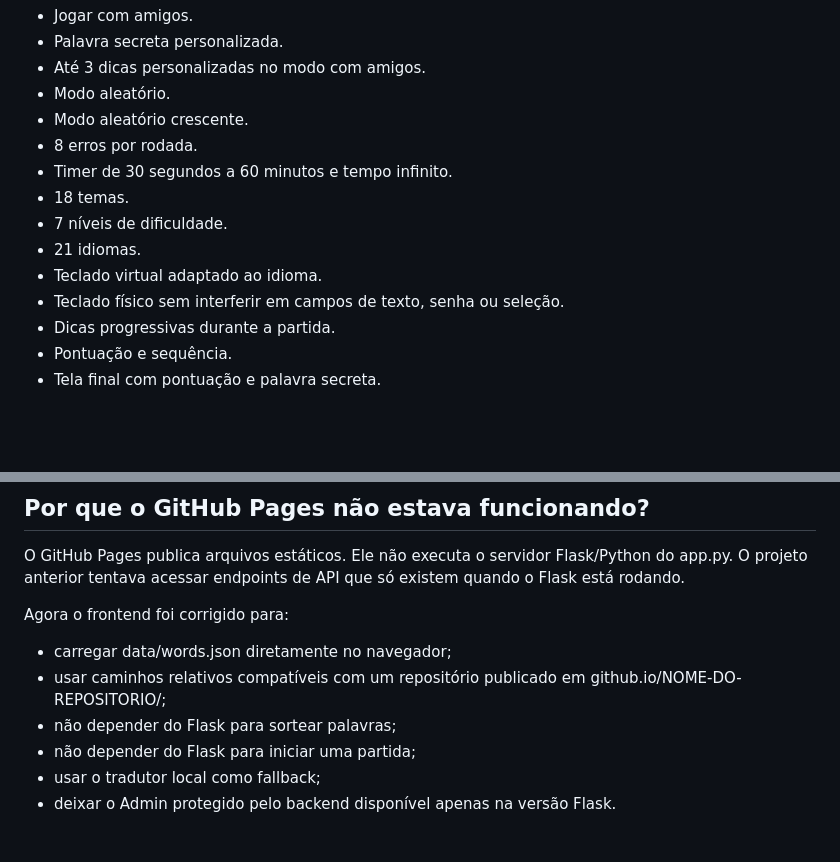
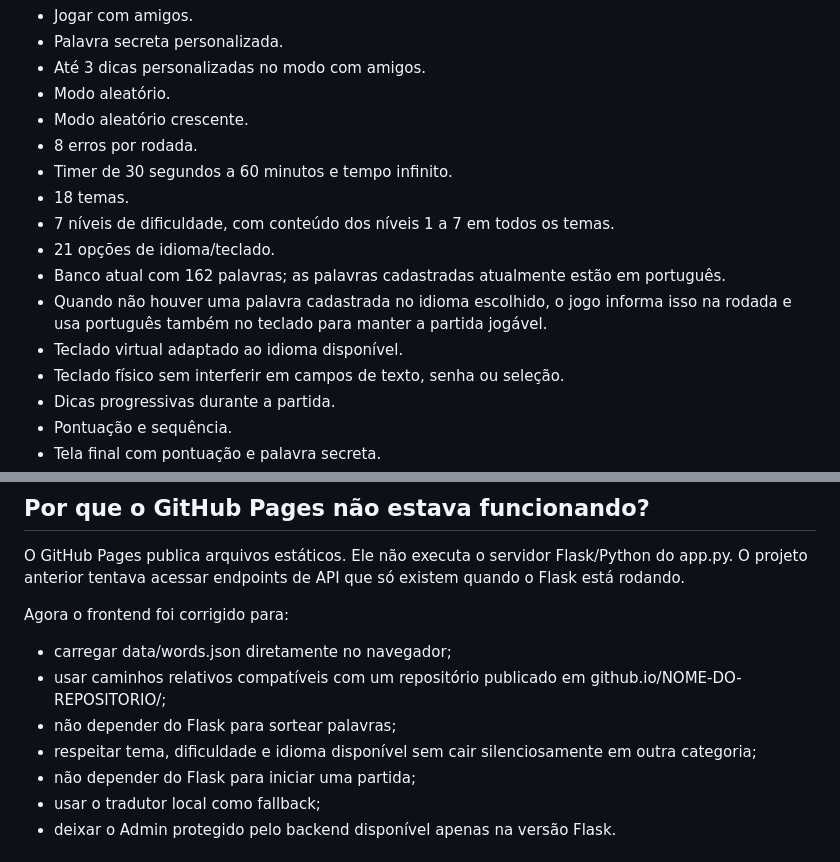
Before and after one commit to carlosVagabundo/jogo_da_forca, a Markdown page: README.md, 2 parts joined by grey strips. Drawn GitHub-style; blank space fills up the shorter version.

Commit message:
Document expanded word bank and language fallback

```diff
--- a/README.md
+++ b/README.md
@@ -54,9 +54,11 @@ Cada tema possui várias palavras com dificuldade, idioma e três dicas. Para ad
 - 8 erros por rodada.
 - Timer de 30 segundos a 60 minutos e tempo infinito.
 - 18 temas.
-- 7 níveis de dificuldade.
-- 21 idiomas.
-- Teclado virtual adaptado ao idioma.
+- 7 níveis de dificuldade, com conteúdo dos níveis 1 a 7 em todos os temas.
+- 21 opções de idioma/teclado.
+- Banco atual com 162 palavras; as palavras cadastradas atualmente estão em português.
+- Quando não houver uma palavra cadastrada no idioma escolhido, o jogo informa isso na rodada e usa português também no teclado para manter a partida jogável.
+- Teclado virtual adaptado ao idioma disponível.
 - Teclado físico sem interferir em campos de texto, senha ou seleção.
 - Dicas progressivas durante a partida.
 - Pontuação e sequência.
@@ -74,6 +76,7 @@ Agora o frontend foi corrigido para:
 - carregar data/words.json diretamente no navegador;
 - usar caminhos relativos compatíveis com um repositório publicado em github.io/NOME-DO-REPOSITORIO/;
 - não depender do Flask para sortear palavras;
+- respeitar tema, dificuldade e idioma disponível sem cair silenciosamente em outra categoria;
 - não depender do Flask para iniciar uma partida;
 - usar o tradutor local como fallback;
 - deixar o Admin protegido pelo backend disponível apenas na versão Flask.
```
